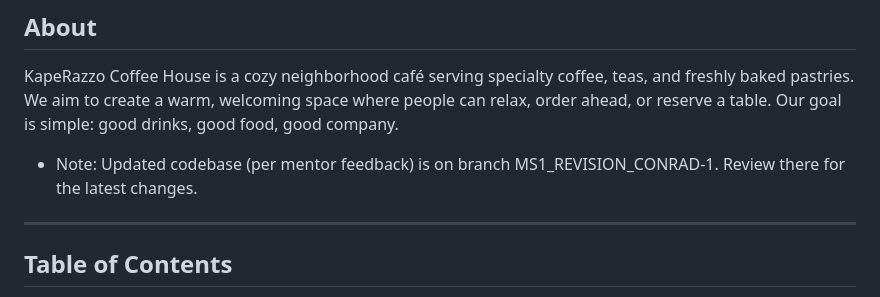
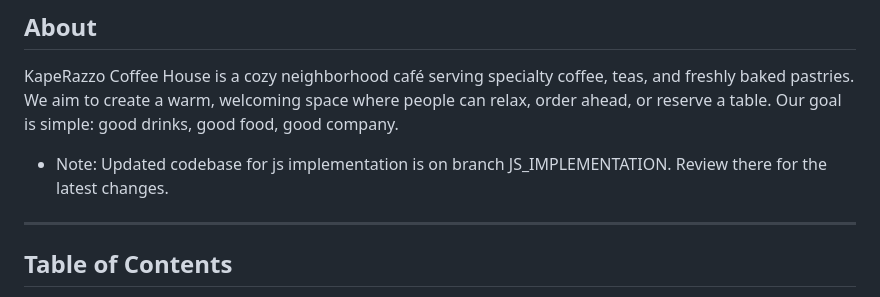
Before and after one commit to MITCHCABRERA/CoffeeShop, a Markdown page: README.md, the part around the change. Drawn GitHub-style.

```diff
--- a/README.md
+++ b/README.md
@@ -7,7 +7,7 @@
 
 KapeRazzo Coffee House is a cozy neighborhood café serving specialty coffee, teas, and freshly baked pastries. We aim to create a warm, welcoming space where people can relax, order ahead, or reserve a table. Our goal is simple: good drinks, good food, good company.
 
-- Note: Updated codebase (per mentor feedback) is on branch MS1_REVISION_CONRAD-1. Review there for the latest changes.
+- Note: Updated codebase for js implementation is on branch JS_IMPLEMENTATION. Review there for the latest changes.
 
 ---
 
```
